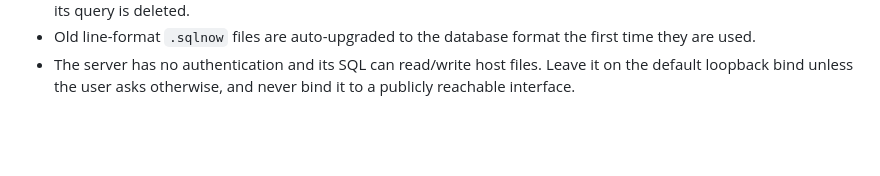
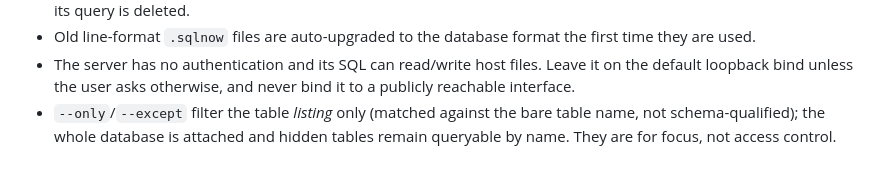
Before and after one commit to kindly/sqlnow, a Markdown page: AGENTS.md, the part around the change. GitHub-like rendering; blank space fills up the shorter version.

```diff
--- a/AGENTS.md
+++ b/AGENTS.md
@@ -253,3 +253,7 @@ tried. Failed queries are recorded too.
 - The server has no authentication and its SQL can read/write host files.
   Leave it on the default loopback bind unless the user asks otherwise, and
   never bind it to a publicly reachable interface.
+- `--only`/`--except` filter the table *listing* only (matched against the
+  bare table name, not schema-qualified); the whole database is attached
+  and hidden tables remain queryable by name. They are for focus, not
+  access control.
```
Also changed, not shown: README.md (+4 -0 lines).
